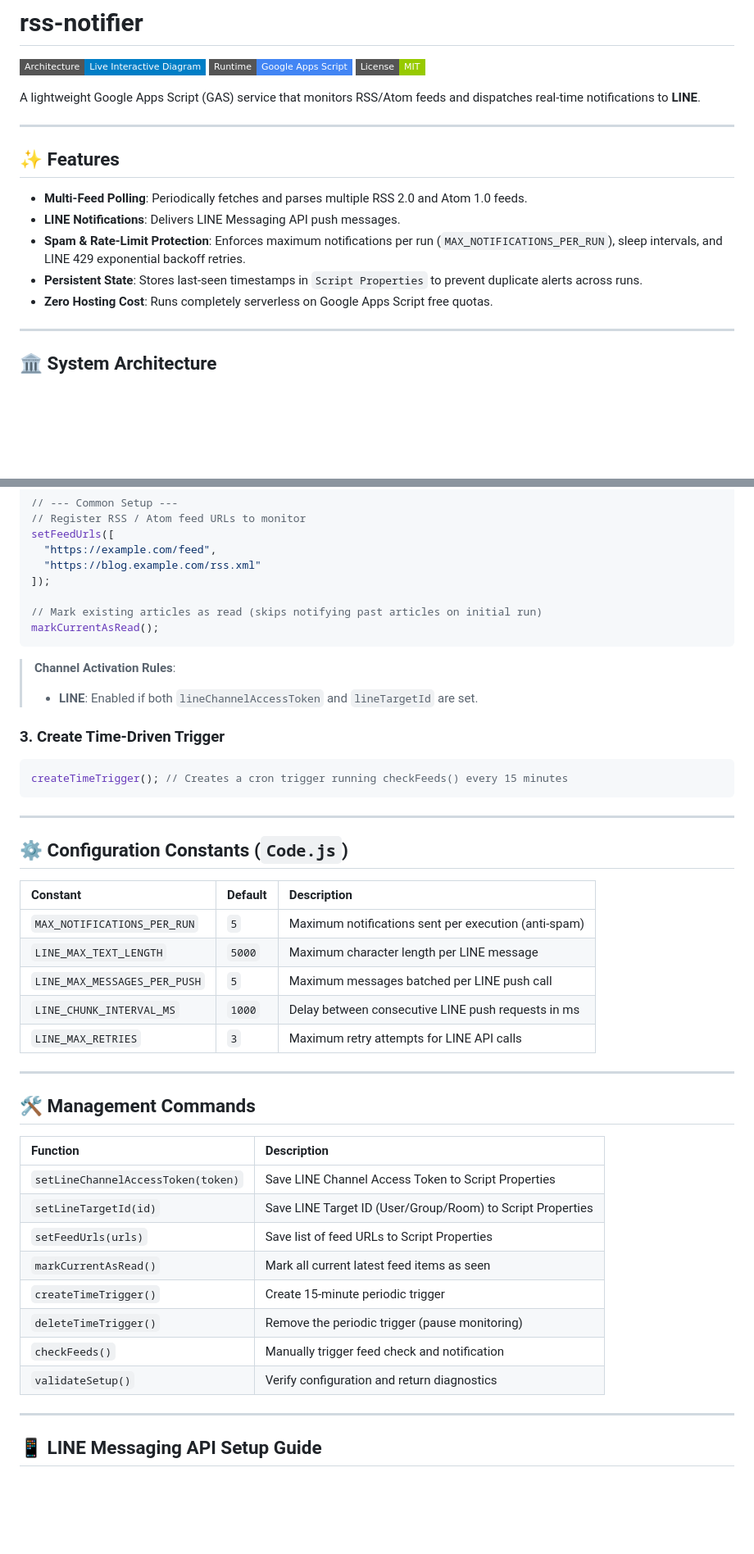
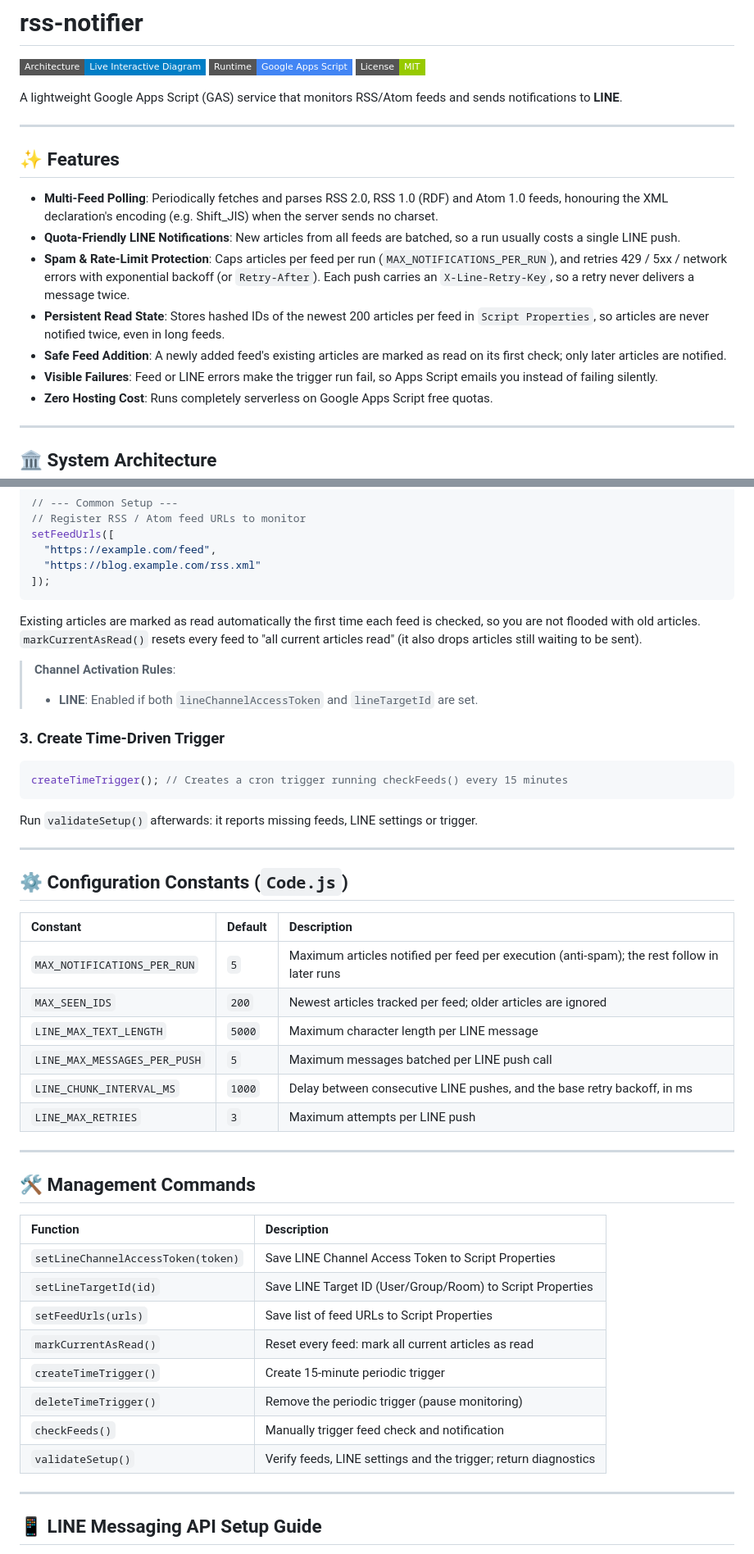
Before and after one commit to hidenobunagai/rss-notifier, a Markdown page: README.md, 2 parts joined by grey strips. Shown at 82% size. Rendered like a GitHub page; badges without logos; blank space fills up the shorter version.

Commit message:
docs(readme): describe the current read state, batching and retries
- Read state is hashed article IDs (newest 200 per feed), not timestamps.
- New feeds are baselined automatically; markCurrentAsRead is a reset.
- Retries are exponential and cover 5xx/network errors with a retry key.
- LINE free plan in Japan is 200 messages/month since June 2023, and a
  run usually costs one message because feeds are batched.
- Mention RSS 1.0, charset handling, failing runs, validateSetup's trigger
  check and the CI workflow.

Co-Authored-By: Claude Opus 5.5 <noreply@anthropic.com>

````diff
--- a/README.md
+++ b/README.md
@@ -4,16 +4,18 @@
 [![Google Apps Script](https://img.shields.io/badge/Runtime-Google_Apps_Script-4285F4?style=flat-square&logo=google)](https://developers.google.com/apps-script)
 [![License: MIT](https://img.shields.io/badge/License-MIT-green.svg?style=flat-square)](LICENSE)
 
-A lightweight Google Apps Script (GAS) service that monitors RSS/Atom feeds and dispatches real-time notifications to **LINE**.
+A lightweight Google Apps Script (GAS) service that monitors RSS/Atom feeds and sends notifications to **LINE**.
 
 ---
 
 ## ✨ Features
 
-- **Multi-Feed Polling**: Periodically fetches and parses multiple RSS 2.0 and Atom 1.0 feeds.
-- **LINE Notifications**: Delivers LINE Messaging API push messages.
-- **Spam & Rate-Limit Protection**: Enforces maximum notifications per run (`MAX_NOTIFICATIONS_PER_RUN`), sleep intervals, and LINE 429 exponential backoff retries.
-- **Persistent State**: Stores last-seen timestamps in `Script Properties` to prevent duplicate alerts across runs.
+- **Multi-Feed Polling**: Periodically fetches and parses RSS 2.0, RSS 1.0 (RDF) and Atom 1.0 feeds, honouring the XML declaration's encoding (e.g. Shift_JIS) when the server sends no charset.
+- **Quota-Friendly LINE Notifications**: New articles from all feeds are batched, so a run usually costs a single LINE push.
+- **Spam & Rate-Limit Protection**: Caps articles per feed per run (`MAX_NOTIFICATIONS_PER_RUN`), and retries 429 / 5xx / network errors with exponential backoff (or `Retry-After`). Each push carries an `X-Line-Retry-Key`, so a retry never delivers a message twice.
+- **Persistent Read State**: Stores hashed IDs of the newest 200 articles per feed in `Script Properties`, so articles are never notified twice, even in long feeds.
+- **Safe Feed Addition**: A newly added feed's existing articles are marked as read on its first check; only later articles are notified.
+- **Visible Failures**: Feed or LINE errors make the trigger run fail, so Apps Script emails you instead of failing silently.
 - **Zero Hosting Cost**: Runs completely serverless on Google Apps Script free quotas.
 
 ---
@@ -56,10 +58,12 @@ setFeedUrls([
   "https://example.com/feed",
   "https://blog.example.com/rss.xml"
 ]);
+```
 
-// Mark existing articles as read (skips notifying past articles on initial run)
-markCurrentAsRead();
-```
+Existing articles are marked as read automatically the first time each feed is
+checked, so you are not flooded with old articles. `markCurrentAsRead()` resets
+every feed to "all current articles read" (it also drops articles still waiting
+to be sent).
 
 > **Channel Activation Rules**:
 > - **LINE**: Enabled if both `lineChannelAccessToken` and `lineTargetId` are set.
@@ -70,17 +74,20 @@ markCurrentAsRead();
 createTimeTrigger(); // Creates a cron trigger running checkFeeds() every 15 minutes
 ```
 
+Run `validateSetup()` afterwards: it reports missing feeds, LINE settings or trigger.
+
 ---
 
 ## ⚙️ Configuration Constants (`Code.js`)
 
 | Constant | Default | Description |
 | :--- | :--- | :--- |
-| `MAX_NOTIFICATIONS_PER_RUN` | `5` | Maximum notifications sent per execution (anti-spam) |
+| `MAX_NOTIFICATIONS_PER_RUN` | `5` | Maximum articles notified per feed per execution (anti-spam); the rest follow in later runs |
+| `MAX_SEEN_IDS` | `200` | Newest articles tracked per feed; older articles are ignored |
 | `LINE_MAX_TEXT_LENGTH` | `5000` | Maximum character length per LINE message |
 | `LINE_MAX_MESSAGES_PER_PUSH` | `5` | Maximum messages batched per LINE push call |
-| `LINE_CHUNK_INTERVAL_MS` | `1000` | Delay between consecutive LINE push requests in ms |
-| `LINE_MAX_RETRIES` | `3` | Maximum retry attempts for LINE API calls |
+| `LINE_CHUNK_INTERVAL_MS` | `1000` | Delay between consecutive LINE pushes, and the base retry backoff, in ms |
+| `LINE_MAX_RETRIES` | `3` | Maximum attempts per LINE push |
 
 ---
 
@@ -91,11 +98,11 @@ createTimeTrigger(); // Creates a cron trigger running checkFeeds() every 15 min
 | `setLineChannelAccessToken(token)` | Save LINE Channel Access Token to Script Properties |
 | `setLineTargetId(id)` | Save LINE Target ID (User/Group/Room) to Script Properties |
 | `setFeedUrls(urls)` | Save list of feed URLs to Script Properties |
-| `markCurrentAsRead()` | Mark all current latest feed items as seen |
+| `markCurrentAsRead()` | Reset every feed: mark all current articles as read |
 | `createTimeTrigger()` | Create 15-minute periodic trigger |
 | `deleteTimeTrigger()` | Remove the periodic trigger (pause monitoring) |
 | `checkFeeds()` | Manually trigger feed check and notification |
-| `validateSetup()` | Verify configuration and return diagnostics |
+| `validateSetup()` | Verify feeds, LINE settings and the trigger; return diagnostics |
 
 ---
 
````
Also changed, not shown: other parts of README.md (+8 -5 lines).
